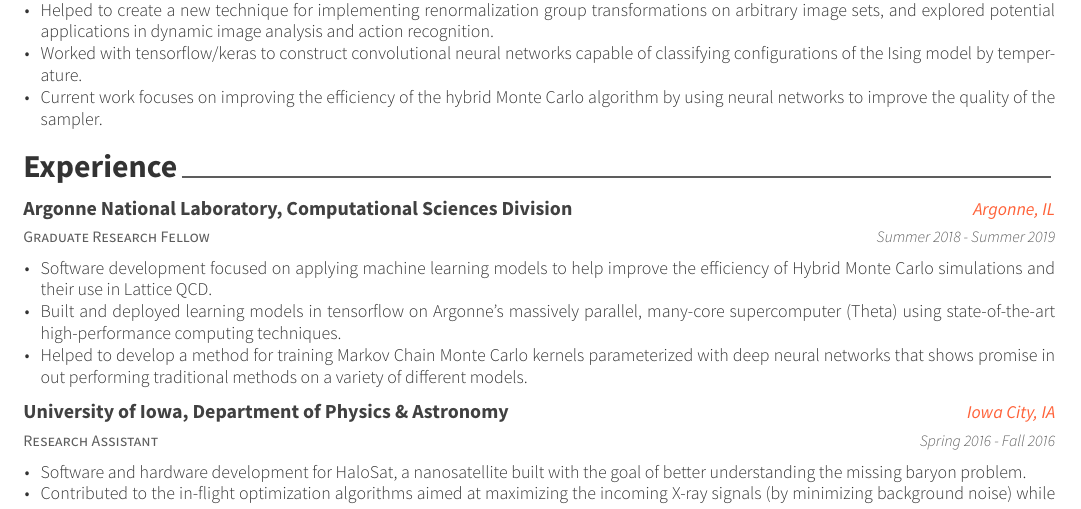
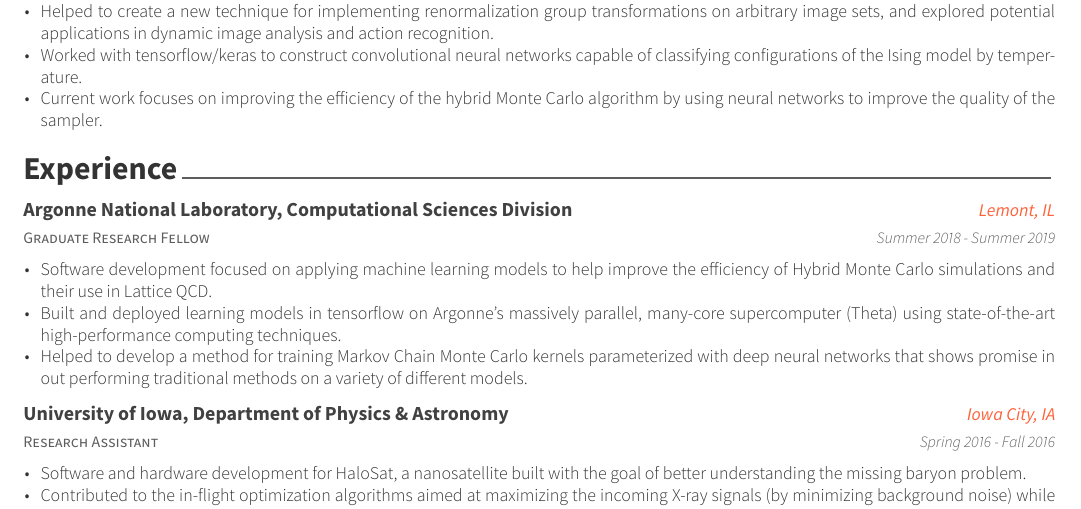
Before and after one commit to saforem2/RESUME, a LaTeX CV (resume.tex, which reads resume/experience.tex): part of the page, cut so that both start at the same text. The pictures show the PDF file resume.pdf that the author committed with the source.

Commit message:
Resume update 04/08/2019

```diff
--- a/resume/experience.tex
+++ b/resume/experience.tex
@@ -13,7 +13,7 @@
   \cventry
   {Graduate Research Fellow} % Job title
   {Argonne National Laboratory, Computational Sciences Division} % Organization
-  {Argonne, IL} % Location
+  {Lemont, IL} % Location
   {Summer 2018 - Summer 2019} % Date(s)
   {
       \begin{cvitems} % Description(s) of tasks/responsibilities
```
Also changed, not shown: resume.tex (+1 -1 lines), resume.pdf.
